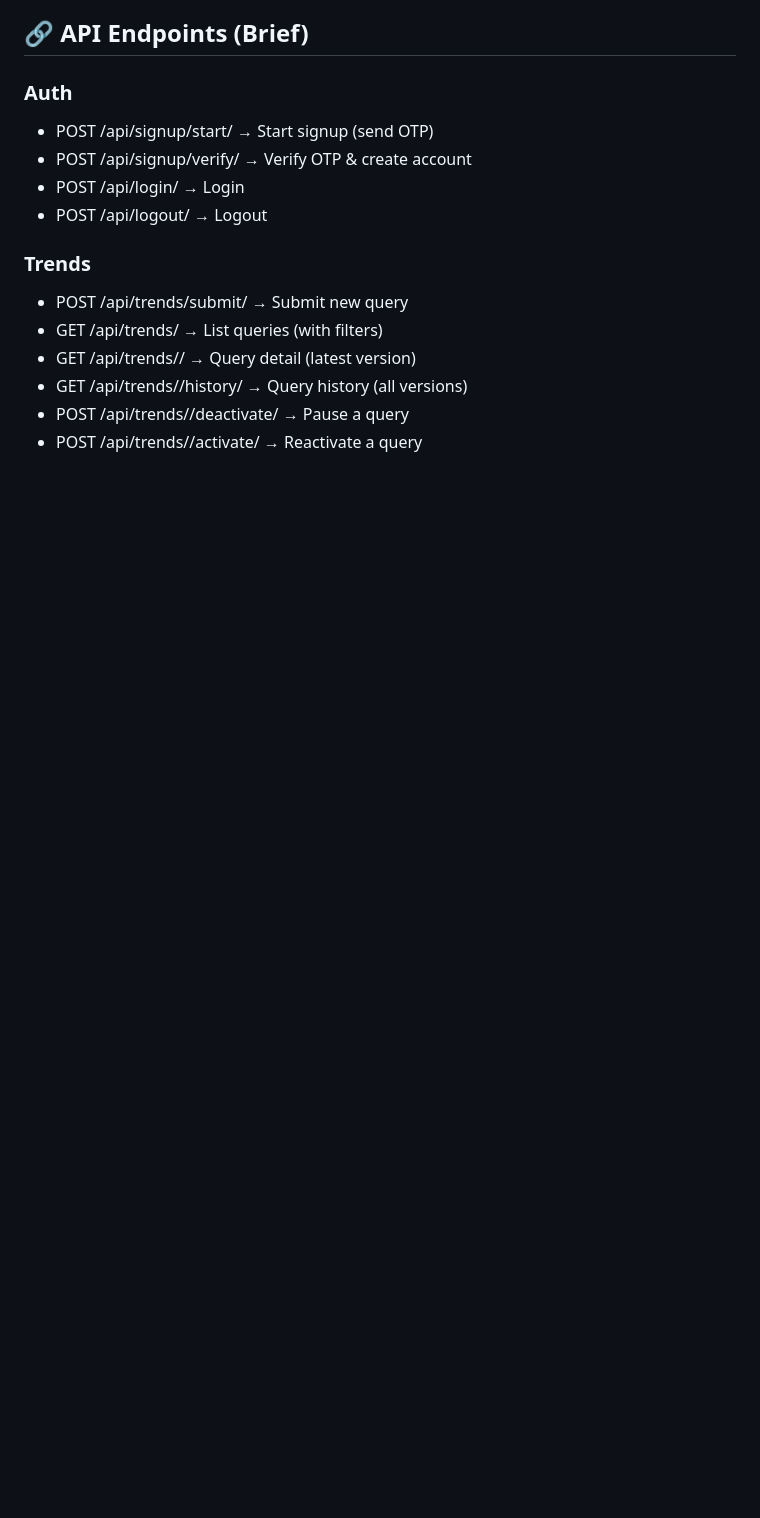
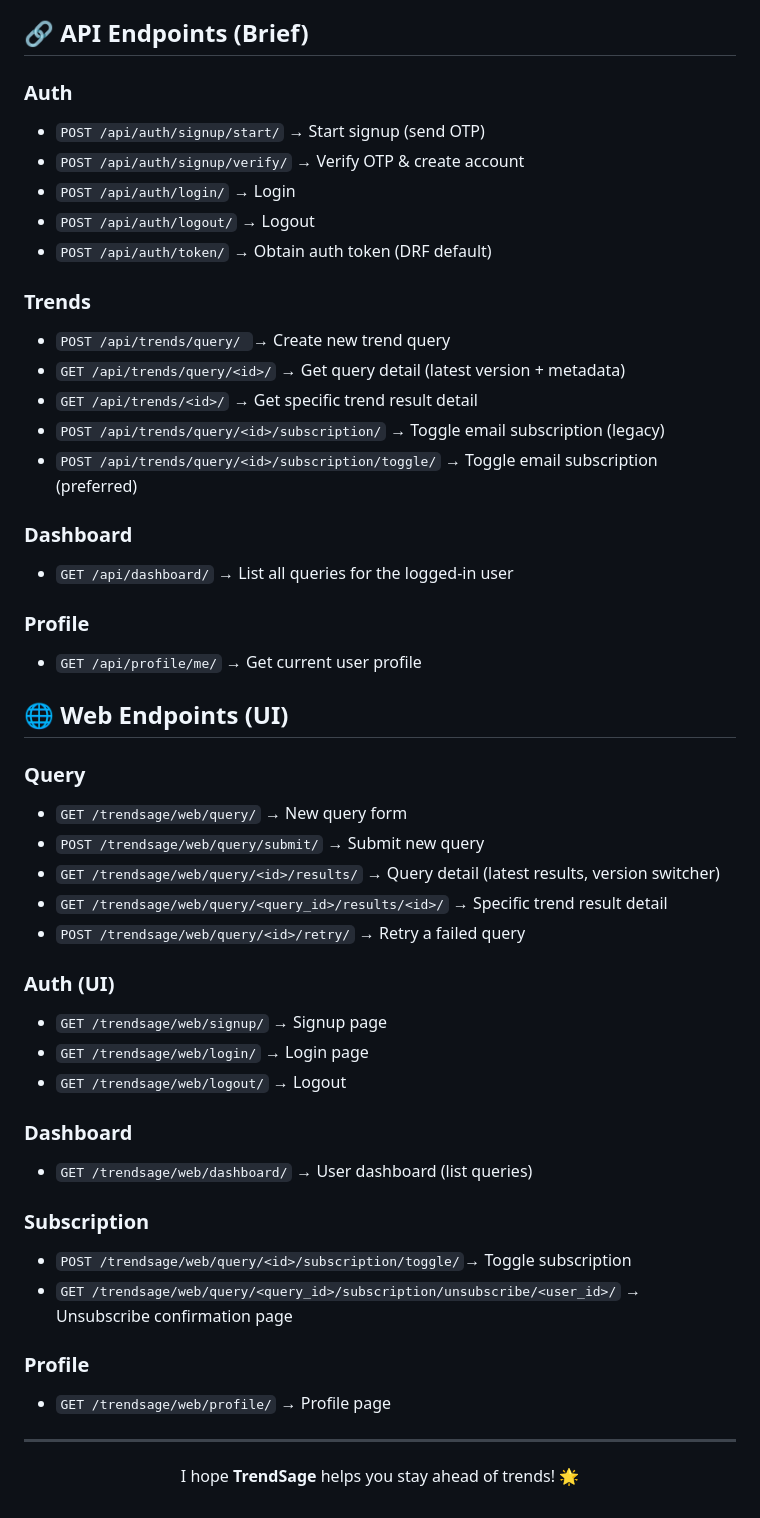
Before and after one commit to sp18-himanshu-chauhan2/trendsage, a Markdown page: README.md, the part around one of its changes. Drawn GitHub-style; blank space fills up the shorter version.

````diff
--- a/README.md
+++ b/README.md
@@ -178,19 +172,49 @@ DEFAULT_FROM_EMAIL = EMAIL_HOST_USER
 ## 🔗 API Endpoints (Brief)
 
 ### Auth
-<ul>
-    <li>POST /api/signup/start/ → Start signup (send OTP)</li>
-    <li>POST /api/signup/verify/ → Verify OTP & create account</li>
-    <li>POST /api/login/ → Login</li>
-    <li>POST /api/logout/ → Logout</li>
-</ul>
+- ```POST /api/auth/signup/start/``` → Start signup (send OTP)
+- ```POST /api/auth/signup/verify/``` → Verify OTP & create account
+- ```POST /api/auth/login/``` → Login
+- ```POST /api/auth/logout/``` → Logout
+- ```POST /api/auth/token/``` → Obtain auth token (DRF default)
 
 ### Trends
-<ul>
-    <li>POST /api/trends/submit/ → Submit new query</li>
-    <li>GET /api/trends/ → List queries (with filters)</li>
-    <li>GET /api/trends/<id>/ → Query detail (latest version)</li>
-    <li>GET /api/trends/<id>/history/ → Query history (all versions)</li>
-    <li>POST /api/trends/<id>/deactivate/ → Pause a query</li>
-    <li>POST /api/trends/<id>/activate/ → Reactivate a query</li>
-</ul>
+- ```POST /api/trends/query/ ```→ Create new trend query
+- ```GET /api/trends/query/<id>/``` → Get query detail (latest version + metadata)
+- ```GET /api/trends/<id>/``` → Get specific trend result detail
+- ```POST /api/trends/query/<id>/subscription/``` → Toggle email subscription (legacy)
+- ```POST /api/trends/query/<id>/subscription/toggle/``` → Toggle email subscription (preferred)
+
+### Dashboard
+- ```GET /api/dashboard/``` → List all queries for the logged-in user
+
+### Profile
+- ```GET /api/profile/me/``` → Get current user profile
+
+## 🌐 Web Endpoints (UI)
+
+### Query
+- ```GET /trendsage/web/query/``` → New query form
+- ```POST /trendsage/web/query/submit/``` → Submit new query
+- ```GET /trendsage/web/query/<id>/results/``` → Query detail (latest results, version switcher)
+- ```GET /trendsage/web/query/<query_id>/results/<id>/``` → Specific trend result detail
+- ```POST /trendsage/web/query/<id>/retry/``` → Retry a failed query
+
+### Auth (UI)
+- ```GET /trendsage/web/signup/``` → Signup page
+- ```GET /trendsage/web/login/``` → Login page
+- ```GET /trendsage/web/logout/``` → Logout
+
+### Dashboard
+- ```GET /trendsage/web/dashboard/``` → User dashboard (list queries)
+
+### Subscription
+- ```POST /trendsage/web/query/<id>/subscription/toggle/```→ Toggle subscription
+- ```GET /trendsage/web/query/<query_id>/subscription/unsubscribe/<user_id>/``` → Unsubscribe confirmation page
+
+### Profile
+- ```GET /trendsage/web/profile/``` → Profile page
+
+---
+
+<p align="center">I hope <strong>TrendSage</strong> helps you stay ahead of trends! 🌟</p>
````
Also changed, not shown: other parts of README.md (+47 -53 lines).
